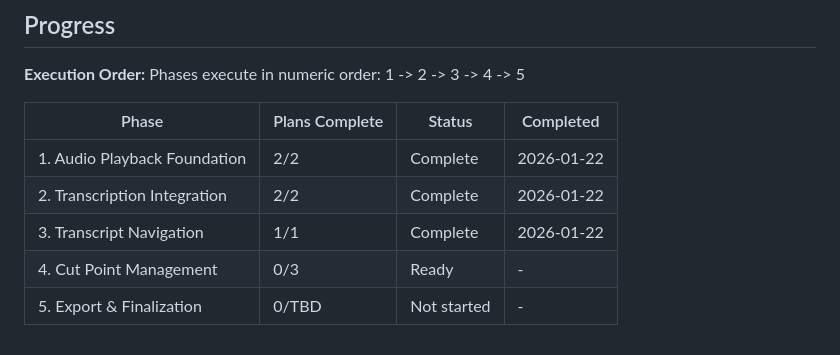
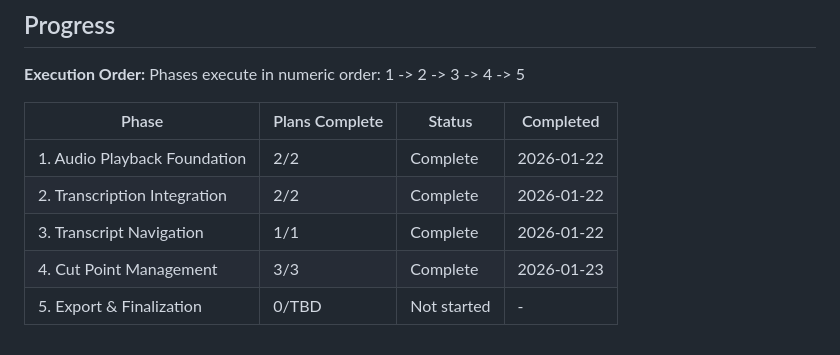
Before and after one commit to TheMapSmith/podedit, a Markdown page: .planning/ROADMAP.md, the part around one of its changes. Drawn GitHub-style.

```diff
--- a/.planning/ROADMAP.md
+++ b/.planning/ROADMAP.md
@@ -104,5 +104,5 @@ Phases execute in numeric order: 1 -> 2 -> 3 -> 4 -> 5
 | 1. Audio Playback Foundation | 2/2 | Complete | 2026-01-22 |
 | 2. Transcription Integration | 2/2 | Complete | 2026-01-22 |
 | 3. Transcript Navigation | 1/1 | Complete | 2026-01-22 |
-| 4. Cut Point Management | 0/3 | Ready | - |
+| 4. Cut Point Management | 3/3 | Complete | 2026-01-23 |
 | 5. Export & Finalization | 0/TBD | Not started | - |
```
Also changed, not shown: other parts of .planning/ROADMAP.md (+4 -4 lines), .planning/REQUIREMENTS.md (+5 -5 lines), .planning/STATE.md (+23 -45 lines).
